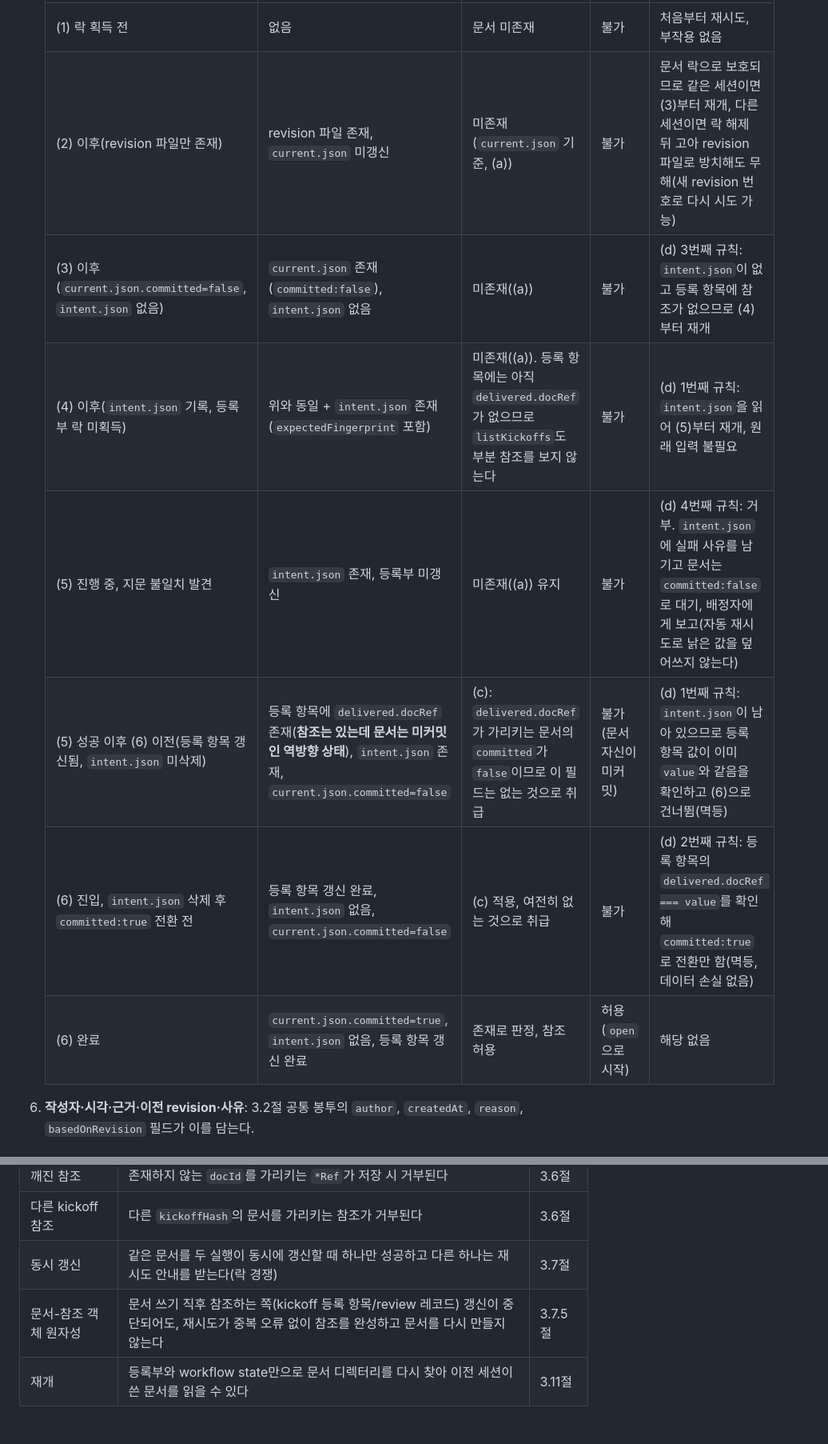
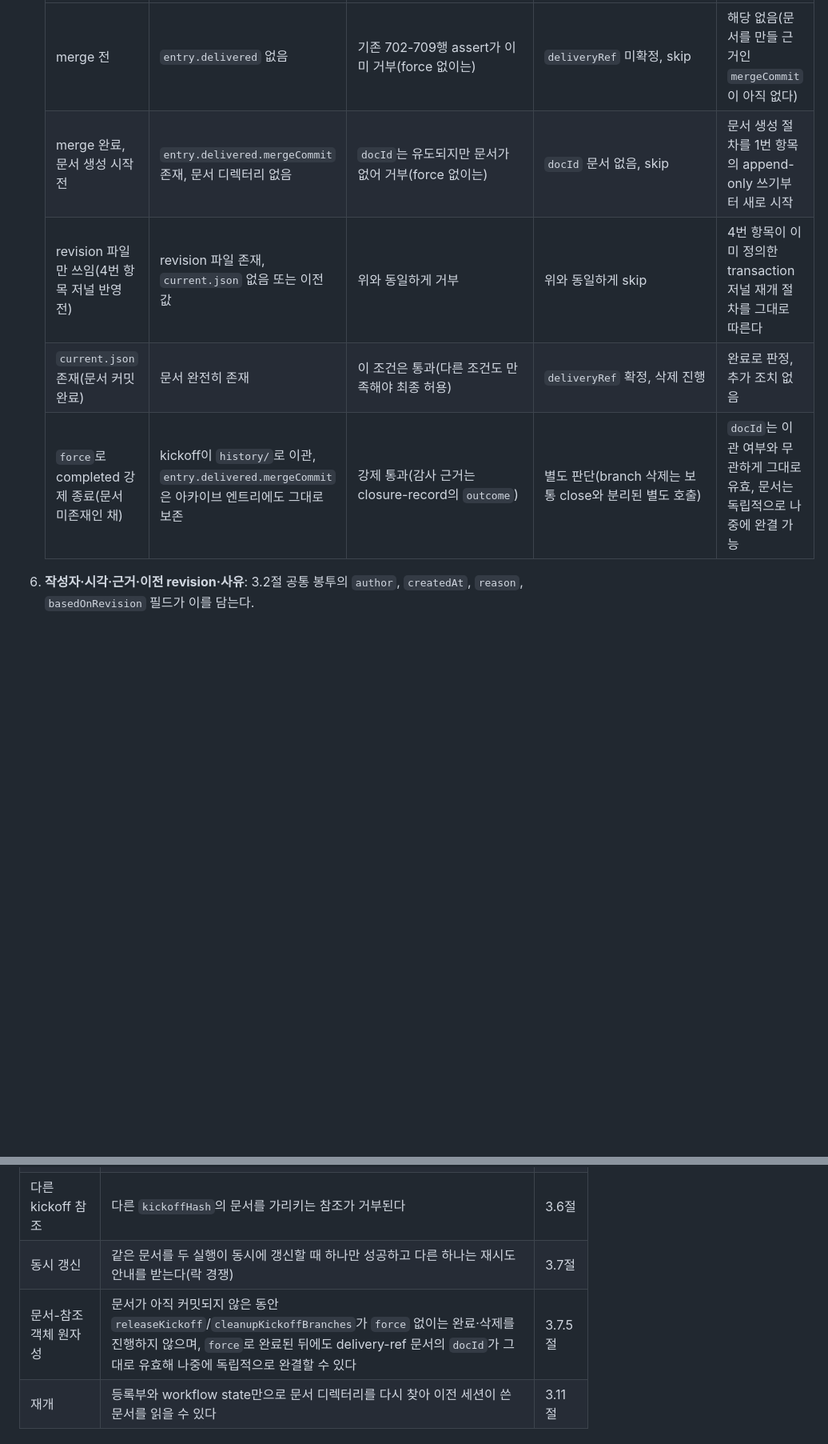
Before and after one commit to inho-team/oh-my-teams, a Markdown page: docs/plan/structured-omt-documents.md, 2 parts joined by grey strips. Shown at 80% size. Rendered like a GitHub page; blank space fills up the shorter version.

```diff
--- a/docs/plan/structured-omt-documents.md
+++ b/docs/plan/structured-omt-documents.md
@@ -266,12 +269,9 @@ omt-doc:<kickoffHash>/<workflowId|none>/<stageSlug>/<docType>/<localId>@r<revisi
    |---|---|---|---|---|
-   | (1) 락 획득 전 | 없음 | 문서 미존재 | 불가 | 처음부터 재시도, 부작용 없음 |
-   | (2) 이후(revision 파일만 존재) | revision 파일 존재, `current.json` 미갱신 | 미존재(`current.json` 기준, (a)) | 불가 | 문서 락으로 보호되므로 같은 세션이면 (3)부터 재개, 다른 세션이면 락 해제 뒤 고아 revision 파일로 방치해도 무해(새 revision 번호로 다시 시도 가능) |
-   | (3) 이후(`current.json.committed=false`, `intent.json` 없음) | `current.json` 존재(`committed:false`), `intent.json` 없음 | 미존재((a)) | 불가 | (d) 3번째 규칙: `intent.json`이 없고 등록 항목에 참조가 없으므로 (4)부터 재개 |
-   | (4) 이후(`intent.json` 기록, 등록부 락 미획득) | 위와 동일 + `intent.json` 존재(`expectedFingerprint` 포함) | 미존재((a)). 등록 항목에는 아직 `delivered.docRef`가 없으므로 `listKickoffs`도 부분 참조를 보지 않는다 | 불가 | (d) 1번째 규칙: `intent.json`을 읽어 (5)부터 재개, 원래 입력 불필요 |
-   | (5) 진행 중, 지문 불일치 발견 | `intent.json` 존재, 등록부 미갱신 | 미존재((a)) 유지 | 불가 | (d) 4번째 규칙: 거부. `intent.json`에 실패 사유를 남기고 문서는 `committed:false`로 대기, 배정자에게 보고(자동 재시도로 낡은 값을 덮어쓰지 않는다) |
-   | (5) 성공 이후 (6) 이전(등록 항목 갱신됨, `intent.json` 미삭제) | 등록 항목에 `delivered.docRef` 존재(**참조는 있는데 문서는 미커밋인 역방향 상태**), `intent.json` 존재, `current.json.committed=false` | (c): `delivered.docRef`가 가리키는 문서의 `committed`가 `false`이므로 이 필드는 없는 것으로 취급 | 불가(문서 자신이 미커밋) | (d) 1번째 규칙: `intent.json`이 남아 있으므로 등록 항목 값이 이미 `value`와 같음을 확인하고 (6)으로 건너뜀(멱등) |
-   | (6) 진입, `intent.json` 삭제 후 `committed:true` 전환 전 | 등록 항목 갱신 완료, `intent.json` 없음, `current.json.committed=false` | (c) 적용, 여전히 없는 것으로 취급 | 불가 | (d) 2번째 규칙: 등록 항목의 `delivered.docRef === value`를 확인해 `committed:true`로 전환만 함(멱등, 데이터 손실 없음) |
-   | (6) 완료 | `current.json.committed=true`, `intent.json` 없음, 등록 항목 갱신 완료 | 존재로 판정, 참조 허용 | 허용(`open`으로 시작) | 해당 없음 |
+   | merge 전 | `entry.delivered` 없음 | 기존 702-709행 assert가 이미 거부(force 없이는) | `deliveryRef` 미확정, skip | 해당 없음(문서를 만들 근거인 `mergeCommit`이 아직 없다) |
+   | merge 완료, 문서 생성 시작 전 | `entry.delivered.mergeCommit` 존재, 문서 디렉터리 없음 | `docId`는 유도되지만 문서가 없어 거부(force 없이는) | `docId` 문서 없음, skip | 문서 생성 절차를 1번 항목의 append-only 쓰기부터 새로 시작 |
+   | revision 파일만 쓰임(4번 항목 저널 반영 전) | revision 파일 존재, `current.json` 없음 또는 이전 값 | 위와 동일하게 거부 | 위와 동일하게 skip | 4번 항목이 이미 정의한 transaction 저널 재개 절차를 그대로 따른다 |
+   | `current.json` 존재(문서 커밋 완료) | 문서 완전히 존재 | 이 조건은 통과(다른 조건도 만족해야 최종 허용) | `deliveryRef` 확정, 삭제 진행 | 완료로 판정, 추가 조치 없음 |
+   | `force`로 completed 강제 종료(문서 미존재인 채) | kickoff이 `history/`로 이관, `entry.delivered.mergeCommit`은 아카이브 엔트리에도 그대로 보존 | 강제 통과(감사 근거는 closure-record의 `outcome`) | 별도 판단(branch 삭제는 보통 close와 분리된 별도 호출) | `docId`는 이관 여부와 무관하게 그대로 유효, 문서는 독립적으로 나중에 완결 가능 |
 6. **작성자·시각·근거·이전 revision·사유**: 3.2절 공통 봉투의 `author`, `createdAt`, `reason`, `basedOnRevision` 필드가 이를 담는다.
 
 ### 3.8 product-canonical과 execution-instance 분리
@@ -342,7 +342,7 @@ Orca 자체의 Goal/Run/Task/Dispatch 판정, 정산 로직은 오케스트레
 | 깨진 참조 | 존재하지 않는 `docId`를 가리키는 `*Ref`가 저장 시 거부된다 | 3.6절 |
 | 다른 kickoff 참조 | 다른 `kickoffHash`의 문서를 가리키는 참조가 거부된다 | 3.6절 |
 | 동시 갱신 | 같은 문서를 두 실행이 동시에 갱신할 때 하나만 성공하고 다른 하나는 재시도 안내를 받는다(락 경쟁) | 3.7절 |
-| 문서-참조 객체 원자성 | 문서 쓰기 직후 참조하는 쪽(kickoff 등록 항목/review 레코드) 갱신이 중단되어도, 재시도가 중복 오류 없이 참조를 완성하고 문서를 다시 만들지 않는다 | 3.7.5절 |
+| 문서-참조 객체 원자성 | 문서가 아직 커밋되지 않은 동안 `releaseKickoff`/`cleanupKickoffBranches`가 `force` 없이는 완료·삭제를 진행하지 않으며, `force`로 완료된 뒤에도 delivery-ref 문서의 `docId`가 그대로 유효해 나중에 독립적으로 완결할 수 있다 | 3.7.5절 |
 | 재개 | 등록부와 workflow state만으로 문서 디렉터리를 다시 찾아 이전 세션이 쓴 문서를 읽을 수 있다 | 3.11절 |
 
 ## 해결된 질문
```
Also changed, not shown: other parts of docs/plan/structured-omt-documents.md (+25 -22 lines).
